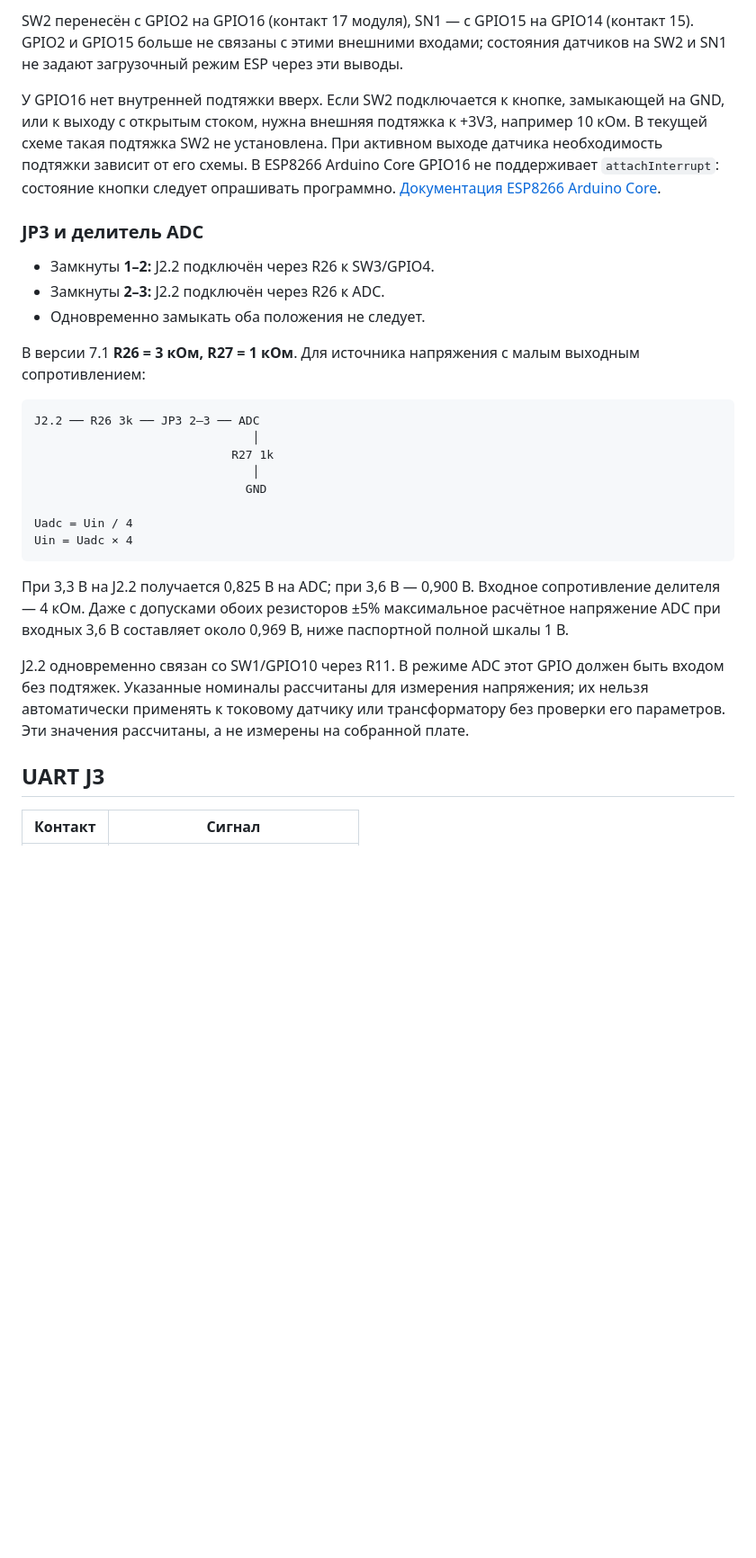
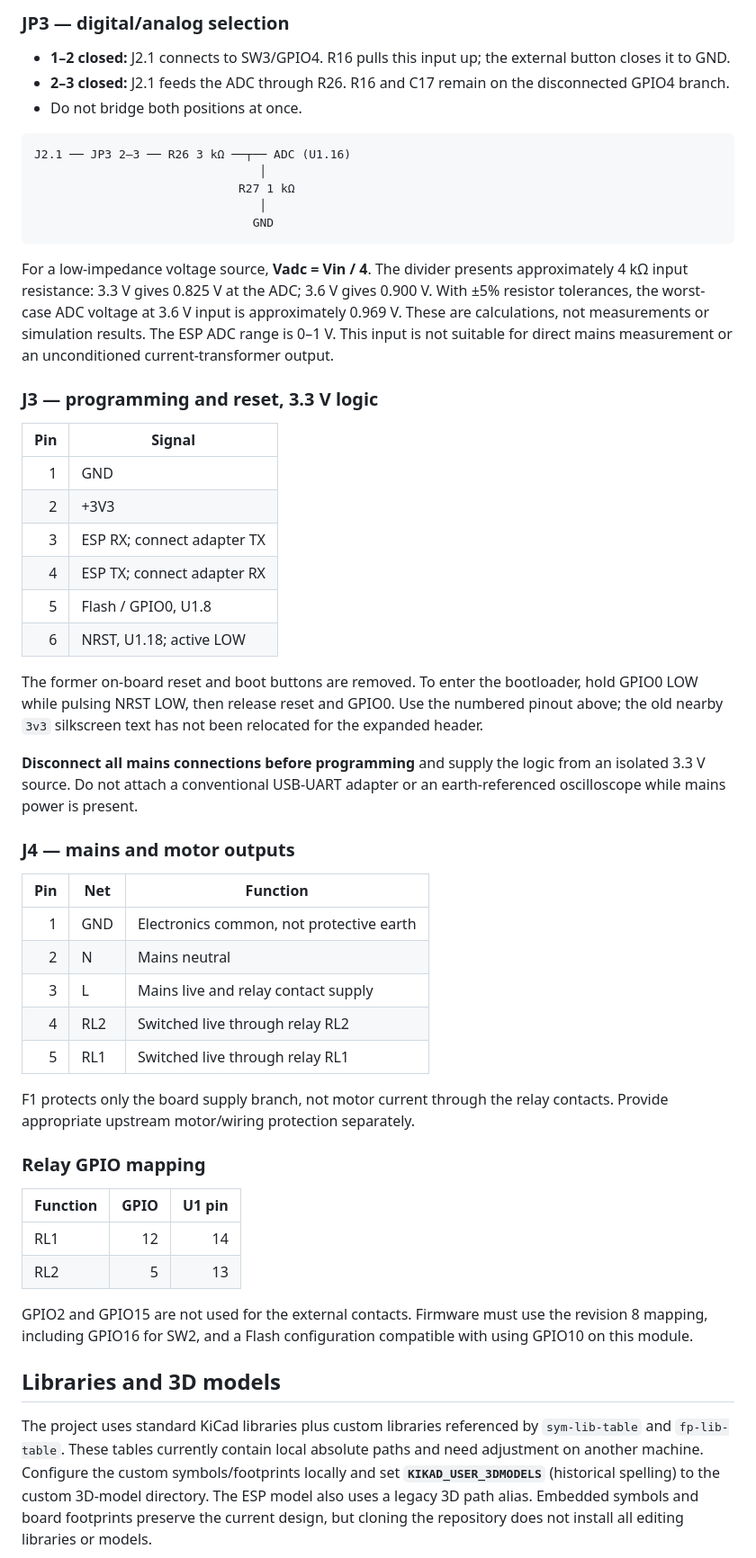
Before and after one commit to abel-msk/SMHome_2RelayBoardRound_ESP1M, a Markdown page: README.md, the part around one of its changes. Shown at 90% size. Drawn GitHub-style; blank space fills up the shorter version.

````diff
--- a/README.md
+++ b/README.md
@@ -73,31 +75,57 @@
 
-SW2 перенесён с GPIO2 на GPIO16 (контакт 17 модуля), SN1 — с GPIO15 на GPIO14 (контакт 15). GPIO2 и GPIO15 больше не связаны с этими внешними входами; состояния датчиков на SW2 и SN1 не задают загрузочный режим ESP через эти выводы.
+### JP3 — digital/analog selection
 
-У GPIO16 нет внутренней подтяжки вверх. Если SW2 подключается к кнопке, замыкающей на GND, или к выходу с открытым стоком, нужна внешняя подтяжка к +3V3, например 10 кОм. В текущей схеме такая подтяжка SW2 не установлена. При активном выходе датчика необходимость подтяжки зависит от его схемы. В ESP8266 Arduino Core GPIO16 не поддерживает `attachInterrupt`: состояние кнопки следует опрашивать программно. [Документация ESP8266 Arduino Core](https://arduino-esp8266.readthedocs.io/en/latest/reference.html).
-
-### JP3 и делитель ADC
-
-- Замкнуты **1–2:** J2.2 подключён через R26 к SW3/GPIO4.
-- Замкнуты **2–3:** J2.2 подключён через R26 к ADC.
-- Одновременно замыкать оба положения не следует.
-
-В версии 7.1 **R26 = 3 кОм, R27 = 1 кОм**. Для источника напряжения с малым выходным сопротивлением:
+- **1–2 closed:** J2.1 connects to SW3/GPIO4. R16 pulls this input up; the external button closes it to GND.
+- **2–3 closed:** J2.1 feeds the ADC through R26. R16 and C17 remain on the disconnected GPIO4 branch.
+- Do not bridge both positions at once.
 
 ```text
-J2.2 ── R26 3k ── JP3 2–3 ── ADC
-                               │
-                            R27 1k
-                               │
-                              GND
-
-Uadc = Uin / 4
-Uin = Uadc × 4
+J2.1 ── JP3 2–3 ── R26 3 kΩ ──┬── ADC (U1.16)
+                                │
+                             R27 1 kΩ
+                                │
+                               GND
 ```
 
-При 3,3 В на J2.2 получается 0,825 В на ADC; при 3,6 В — 0,900 В. Входное сопротивление делителя — 4 кОм. Даже с допусками обоих резисторов ±5% максимальное расчётное напряжение ADC при входных 3,6 В составляет около 0,969 В, ниже паспортной полной шкалы 1 В.
+For a low-impedance voltage source, **Vadc = Vin / 4**. The divider presents approximately 4 kΩ input resistance: 3.3 V gives 0.825 V at the ADC; 3.6 V gives 0.900 V. With ±5% resistor tolerances, the worst-case ADC voltage at 3.6 V input is approximately 0.969 V. These are calculations, not measurements or simulation results. The ESP ADC range is 0–1 V. This input is not suitable for direct mains measurement or an unconditioned current-transformer output.
 
-J2.2 одновременно связан со SW1/GPIO10 через R11. В режиме ADC этот GPIO должен быть входом без подтяжек. Указанные номиналы рассчитаны для измерения напряжения; их нельзя автоматически применять к токовому датчику или трансформатору без проверки его параметров. Эти значения рассчитаны, а не измерены на собранной плате.
+### J3 — programming and reset, 3.3 V logic
 
-## UART J3
+| Pin | Signal |
+|---:|---|
+| 1 | GND |
+| 2 | +3V3 |
+| 3 | ESP RX; connect adapter TX |
+| 4 | ESP TX; connect adapter RX |
+| 5 | Flash / GPIO0, U1.8 |
+| 6 | NRST, U1.18; active LOW |
 
-| Контакт | Сигнал |
+The former on-board reset and boot buttons are removed. To enter the bootloader, hold GPIO0 LOW while pulsing NRST LOW, then release reset and GPIO0. Use the numbered pinout above; the old nearby `3v3` silkscreen text has not been relocated for the expanded header.
+
+**Disconnect all mains connections before programming** and supply the logic from an isolated 3.3 V source. Do not attach a conventional USB-UART adapter or an earth-referenced oscilloscope while mains power is present.
+
+### J4 — mains and motor outputs
+
+| Pin | Net | Function |
+|---:|---|---|
+| 1 | GND | Electronics common, not protective earth |
+| 2 | N | Mains neutral |
+| 3 | L | Mains live and relay contact supply |
+| 4 | RL2 | Switched live through relay RL2 |
+| 5 | RL1 | Switched live through relay RL1 |
+
+F1 protects only the board supply branch, not motor current through the relay contacts. Provide appropriate upstream motor/wiring protection separately.
+
+### Relay GPIO mapping
+
+| Function | GPIO | U1 pin |
+|---|---:|---:|
+| RL1 | 12 | 14 |
+| RL2 | 5 | 13 |
+
+GPIO2 and GPIO15 are not used for the external contacts. Firmware must use the revision 8 mapping, including GPIO16 for SW2, and a Flash configuration compatible with using GPIO10 on this module.
+
+## Libraries and 3D models
+
+The project uses standard KiCad libraries plus custom libraries referenced by `sym-lib-table` and `fp-lib-table`. These tables currently contain local absolute paths and need adjustment on another machine. Configure the custom symbols/footprints locally and set **`KIKAD_USER_3DMODELS`** (historical spelling) to the custom 3D-model directory. The ESP model also uses a legacy 3D path alias. Embedded symbols and board footprints preserve the current design, but cloning the repository does not install all editing libraries or models.
+
````
Also changed, not shown: other parts of README.md (+76 -88 lines), README.ru.md (added, +153 -0 lines), images/v8-3d-bottom.png (added), images/v8-3d-top.png (added), 8 other files.
